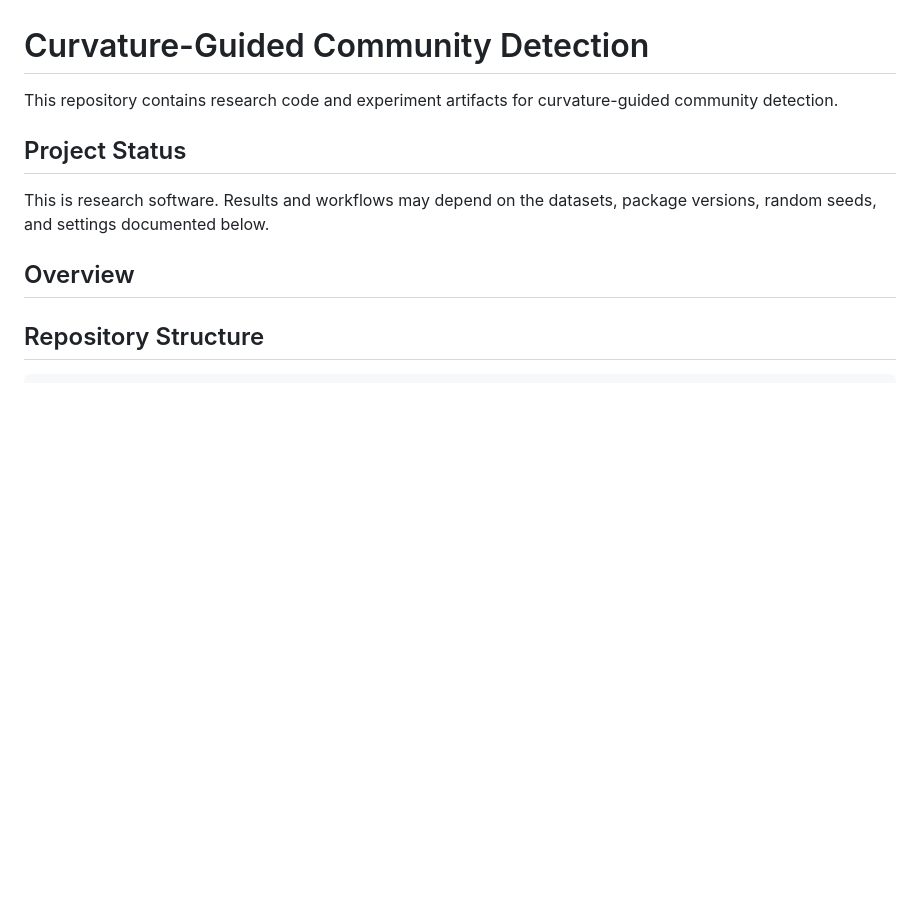
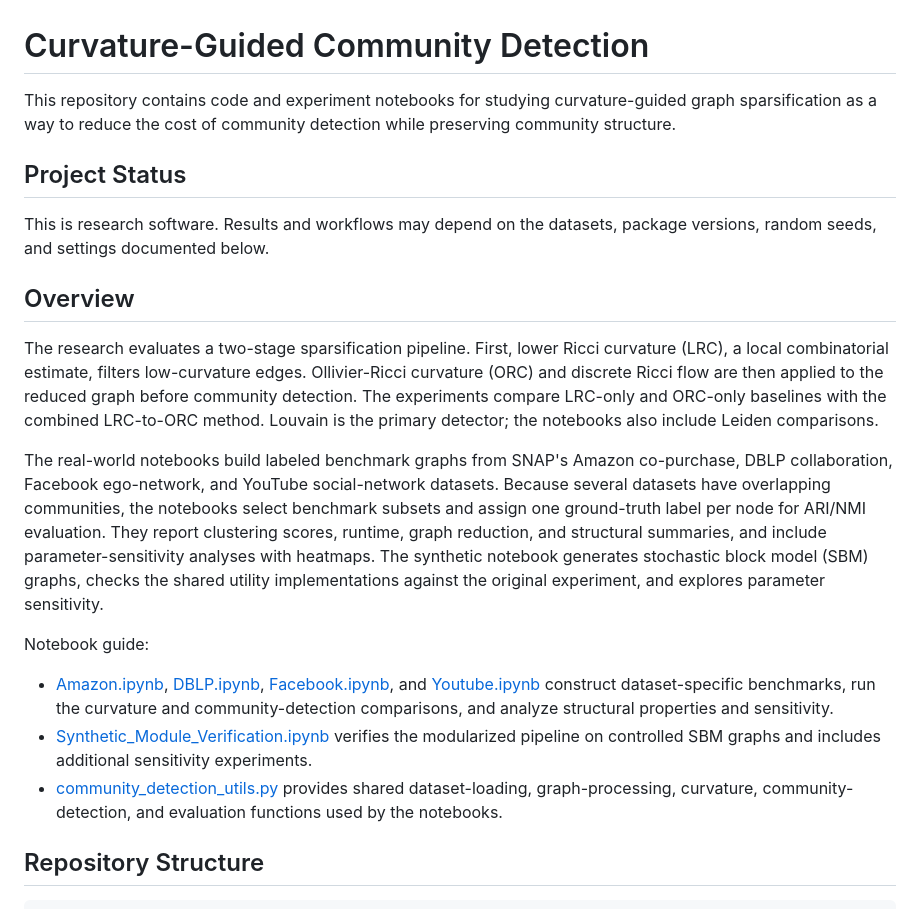
Before and after one commit to Avin-Kolahdooz/curvature-guided-community-detection, a Markdown page: README.md, the part around the change. Rendered like a GitHub page; blank space fills up the shorter version.

Commit message:
updated overview of the readme file

```diff
--- a/README.md
+++ b/README.md
@@ -1,8 +1,6 @@
 # Curvature-Guided Community Detection
 
-<!-- TODO: Replace this paragraph with a concise summary of the project, its contribution, and the problem it addresses. -->
-
-This repository contains research code and experiment artifacts for curvature-guided community detection.
+This repository contains code and experiment notebooks for studying curvature-guided graph sparsification as a way to reduce the cost of community detection while preserving community structure.
 
 ## Project Status
 
@@ -12,7 +10,15 @@ This is research software. Results and workflows may depend on the datasets, pac
 
 ## Overview
 
-<!-- TODO: Briefly explain the method, baselines, and evaluation metrics. Link to the paper or preprint when available. -->
+The research evaluates a two-stage sparsification pipeline. First, lower Ricci curvature (LRC), a local combinatorial estimate, filters low-curvature edges. Ollivier-Ricci curvature (ORC) and discrete Ricci flow are then applied to the reduced graph before community detection. The experiments compare LRC-only and ORC-only baselines with the combined LRC-to-ORC method. Louvain is the primary detector; the notebooks also include Leiden comparisons.
+
+The real-world notebooks build labeled benchmark graphs from SNAP's Amazon co-purchase, DBLP collaboration, Facebook ego-network, and YouTube social-network datasets. Because several datasets have overlapping communities, the notebooks select benchmark subsets and assign one ground-truth label per node for ARI/NMI evaluation. They report clustering scores, runtime, graph reduction, and structural summaries, and include parameter-sensitivity analyses with heatmaps. The synthetic notebook generates stochastic block model (SBM) graphs, checks the shared utility implementations against the original experiment, and explores parameter sensitivity.
+
+Notebook guide:
+
+- [Amazon.ipynb](Amazon.ipynb), [DBLP.ipynb](DBLP.ipynb), [Facebook.ipynb](Facebook.ipynb), and [Youtube.ipynb](Youtube.ipynb) construct dataset-specific benchmarks, run the curvature and community-detection comparisons, and analyze structural properties and sensitivity.
+- [Synthetic_Module_Verification.ipynb](Synthetic_Module_Verification.ipynb) verifies the modularized pipeline on controlled SBM graphs and includes additional sensitivity experiments.
+- [community_detection_utils.py](community_detection_utils.py) provides shared dataset-loading, graph-processing, curvature, community-detection, and evaluation functions used by the notebooks.
 
 ## Repository Structure
 
```
